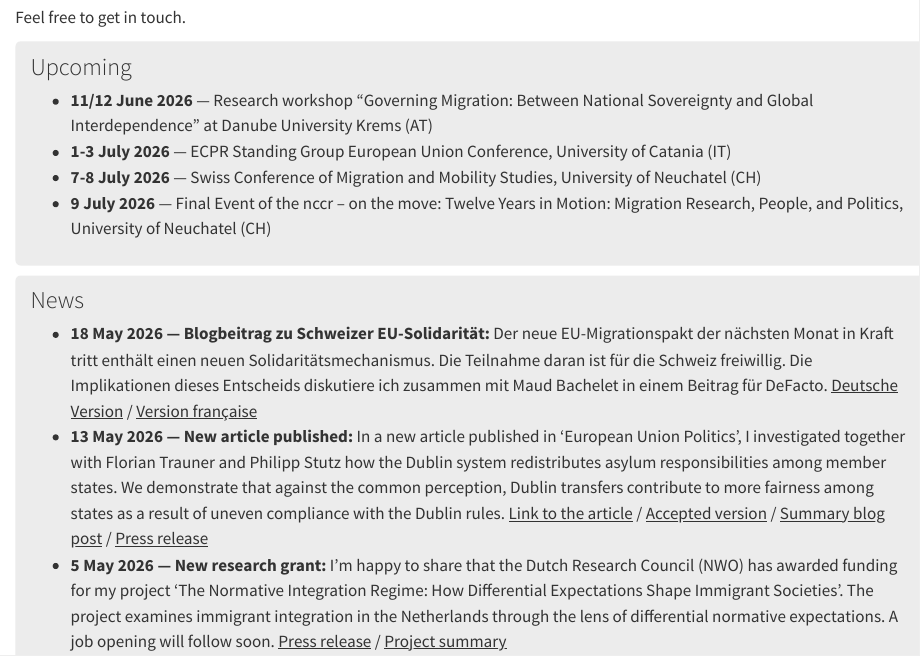
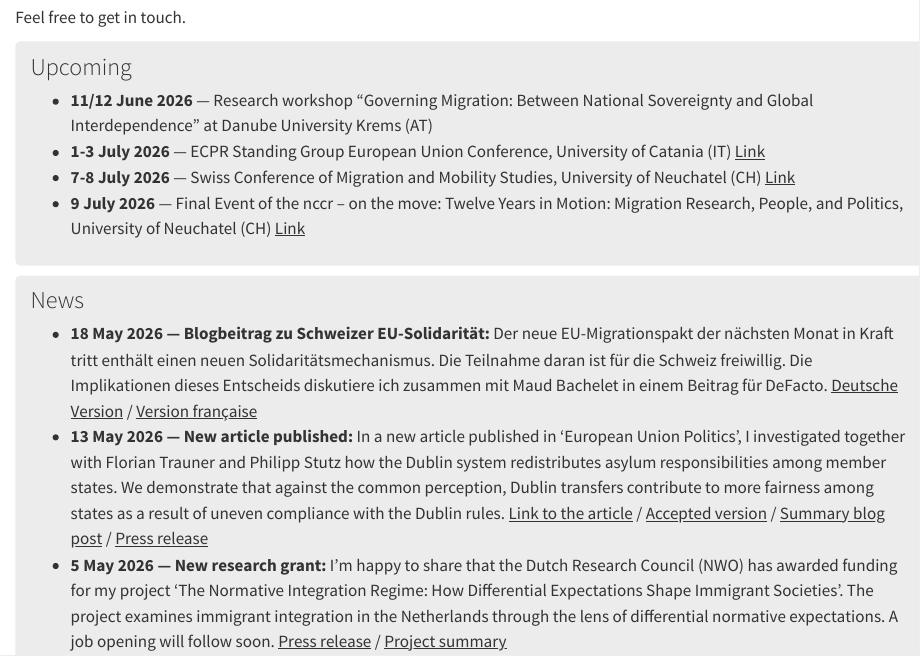
Before and after one commit to philipplutz/website, a Quarto document (index.qmd): the page in a window 1100 px wide, from 640 px down. Rendered offline with R 4.5, knitr and Pandoc in place of Quarto, with nearby package versions.

Commit message:
Update index.qmd

```diff
--- a/index.qmd
+++ b/index.qmd
@@ -39,9 +39,9 @@ Feel free to get in touch.
 
 - **11/12 June 2026** — Research workshop “Governing Migration: Between
 National Sovereignty and Global Interdependence” at Danube University Krems (AT)
-- **1-3 July 2026** — ECPR Standing Group European Union Conference, University of Catania (IT)
-- **7-8 July 2026** — Swiss Conference of Migration and Mobility Studies, University of Neuchatel (CH)
-- **9 July 2026** — Final Event of the nccr – on the move: Twelve Years in Motion: Migration Research, People, and Politics, University of Neuchatel (CH)
+- **1-3 July 2026** — ECPR Standing Group European Union Conference, University of Catania (IT) [Link](https://ecpr.eu/Events/341)
+- **7-8 July 2026** — Swiss Conference of Migration and Mobility Studies, University of Neuchatel (CH) [Link](https://nccr-onthemove.ch/events/swiss-conference-of-migration-and-mobility-studies-scmms-2026-call-for-contributions/)
+- **9 July 2026** — Final Event of the nccr – on the move: Twelve Years in Motion: Migration Research, People, and Politics, University of Neuchatel (CH) [Link](https://nccr-onthemove.ch/events/the-final-event-of-the-nccr-on-the-move/)
 
 :::
 
```
